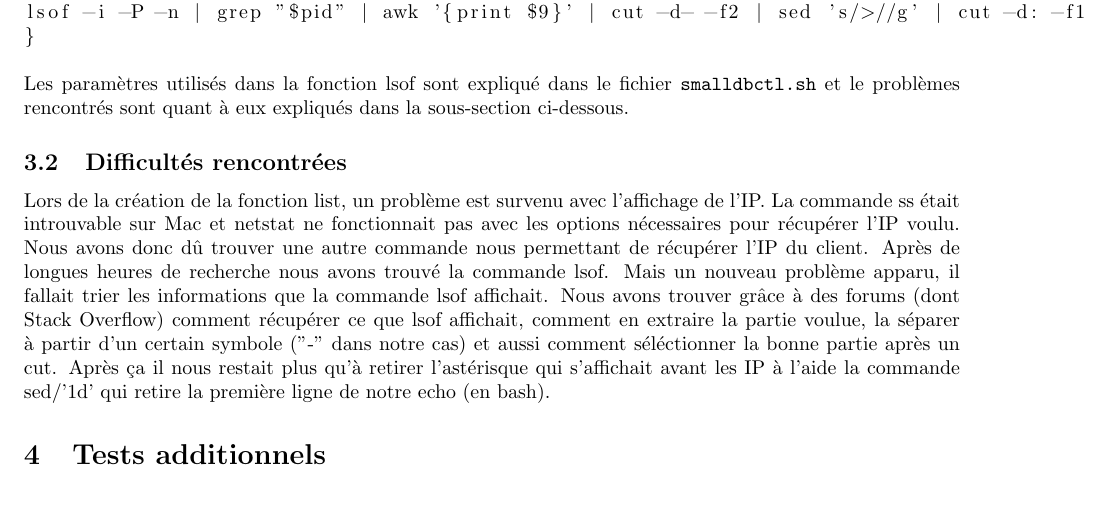
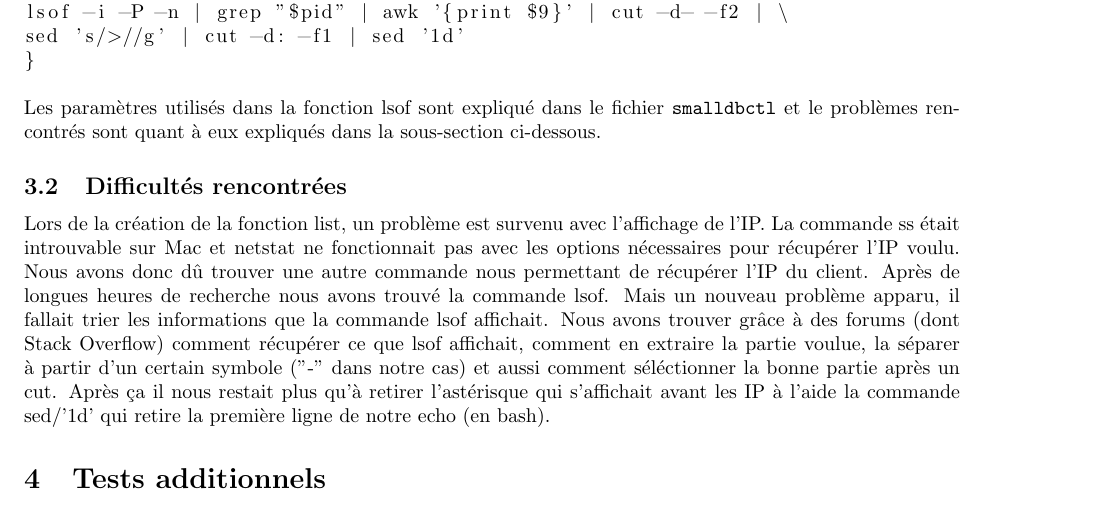
Before and after one commit to PolMrt/INFO-F201-smalldb, a LaTeX document (rapport/rapport.tex): part of page 4 of 4, cut so that both start at the same text. Compiled offline with pdfLaTeX.

Commit message:
bash corrigé

```diff
--- a/rapport/rapport.tex
+++ b/rapport/rapport.tex
@@ -117,11 +117,12 @@ Et enfin récupérer l'IP des clients grâce à la fonction list :
 
 \begin{lstlisting}
 list(){
-lsof -i -P -n | grep "$pid" | awk '{print $9}' | cut -d- -f2 | sed 's/>//g' | cut -d: -f1 | sed '1d'
+lsof -i -P -n | grep "$pid" | awk '{print $9}' | cut -d- -f2 | \
+sed 's/>//g' | cut -d: -f1 | sed '1d'
 }
 \end{lstlisting}
 
-Les paramètres utilisés dans la fonction lsof sont expliqué dans le fichier \texttt{smalldbctl.sh} et le problèmes rencontrés sont quant à eux expliqués dans la sous-section ci-dessous.
+Les paramètres utilisés dans la fonction lsof sont expliqué dans le fichier \texttt{smalldbctl} et le problèmes rencontrés sont quant à eux expliqués dans la sous-section ci-dessous.
 
 \subsection{Difficultés rencontrées}
 
```
